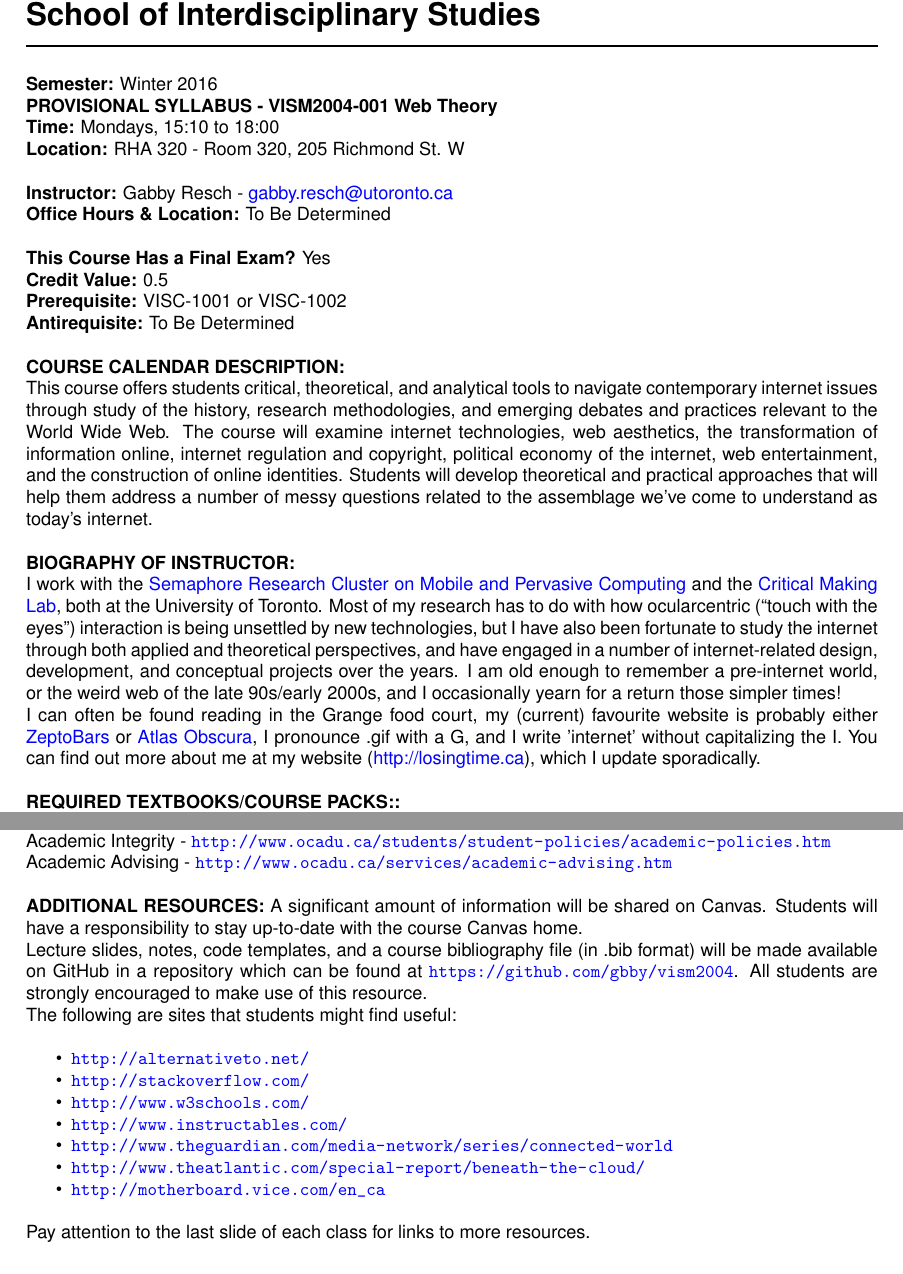
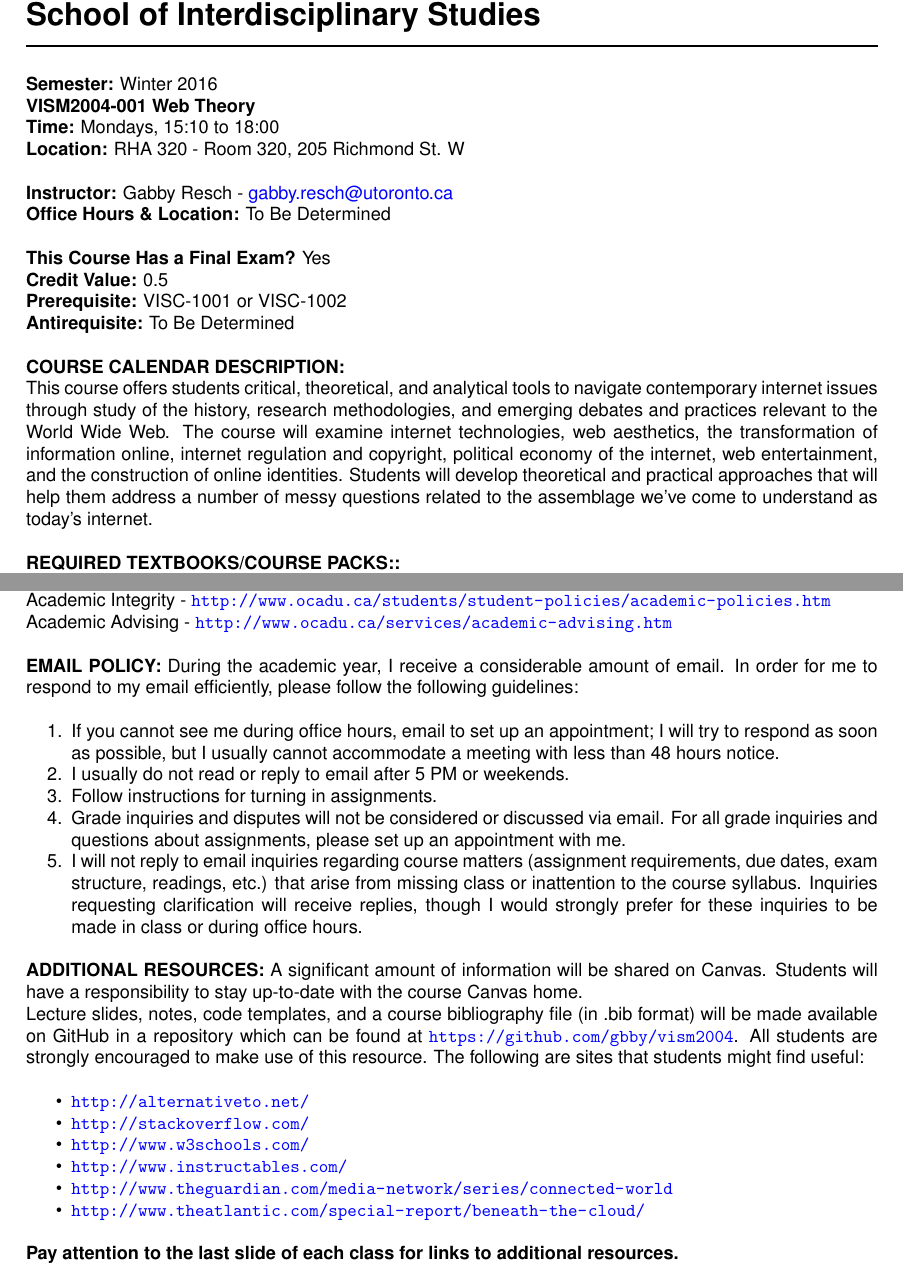
Before and after one commit to gbby/vism2004, a LaTeX document (syllabus/syllabus.tex): two parts of pages 1 and 7 of 7, joined at a grey line, cut so that both start at the same text. Compiled offline with pdfLaTeX.

Commit message:
updated syllabus

```diff
--- a/syllabus/syllabus.tex
+++ b/syllabus/syllabus.tex
@@ -33,7 +33,7 @@ School of Interdisciplinary Studies}}\newline
 \rule{\textwidth}{1pt}
 
 \textbf{Semester:} Winter 2016\\
-\textbf{PROVISIONAL SYLLABUS - VISM2004-001 Web Theory}\\
+\textbf{VISM2004-001 Web Theory}\\
 \textbf{Time:} Mondays, 15:10 to 18:00\\
 \textbf{Location:} RHA 320 - Room 320, 205 Richmond St. W
 
@@ -48,8 +48,8 @@ School of Interdisciplinary Studies}}\newline
 \textbf{COURSE CALENDAR DESCRIPTION:}\\
 This course offers students critical, theoretical, and analytical tools to navigate contemporary internet issues through study of the history, research methodologies, and emerging debates and practices relevant to the World Wide Web. The course will examine internet technologies, web aesthetics, the transformation of information online, internet regulation and copyright, political economy of the internet, web entertainment, and the construction of online identities. Students will develop theoretical and practical approaches that will help them address a number of messy questions related to the assemblage we've come to understand as today's internet.
 
-\textbf{BIOGRAPHY OF INSTRUCTOR:}\\
-I work with the \href{http://semaphore.utoronto.ca}{Semaphore Research Cluster on Mobile and Pervasive Computing} and the \href{http://criticalmaking.com}{Critical Making Lab}, both at the University of Toronto. Most of my research has to do with how ocularcentric (``touch with the eyes'') interaction is being unsettled by new technologies, but I have also been fortunate to study the internet through both applied and theoretical perspectives, and have engaged in a number of internet-related design, development, and conceptual projects over the years. I am old enough to remember a pre-internet world, or the weird web of the late 90s/early 2000s, and I occasionally yearn for a return those simpler times!\\ I can often be found reading in the Grange food court, my (current) favourite website is probably either \href{http://zeptobars.ru/en/}{ZeptoBars} or \href{http://www.atlasobscura.com/}{Atlas Obscura}, I pronounce .gif with a G, and I write 'internet' without capitalizing the I. You can find out more about me at my website (\href{http://losingtime.ca}{http://losingtime.ca}), which I update sporadically.
+%\textbf{BIOGRAPHY OF INSTRUCTOR:}\\
+%I work with the \href{http://semaphore.utoronto.ca}{Semaphore Research Cluster on Mobile and Pervasive Computing} and the \href{http://criticalmaking.com}{Critical Making Lab}, both at the University of Toronto. Most of my research has to do with how ocularcentric (``touch with the eyes'') interaction is being unsettled by new technologies, but I have also been fortunate to study the internet through both applied and theoretical perspectives, and have engaged in a number of internet-related design, development, and conceptual projects over the years. I am old enough to remember a pre-internet world, or the weird web of the late 90s/early 2000s, and I occasionally yearn for a return those simpler times!\\ I can often be found reading in the Grange food court, my (current) favourite website is probably either \href{http://zeptobars.ru/en/}{ZeptoBars} or \href{http://www.atlasobscura.com/}{Atlas Obscura}, I pronounce .gif with a G, and I write 'internet' without capitalizing the I. You can find out more about me at my website (\href{http://losingtime.ca}{http://losingtime.ca}), which I update sporadically.
 
 \textbf{REQUIRED TEXTBOOKS/COURSE PACKS::}\\
 There is no required textbook for this course. All readings will be provided on Canvas. Students are strongly encouraged to bring a laptop to class.
@@ -266,25 +266,19 @@ Health and Wellness Centre - \url{http://www.ocadu.ca/services/health-and-wellne
 Academic Integrity - \url{http://www.ocadu.ca/students/student-policies/academic-policies.htm} \\
 Academic Advising - \url{http://www.ocadu.ca/services/academic-advising.htm}
 
-%\textbf{EMAIL POLICY:}
-%During the academic year, I receive a considerable amount of email. In order for me to respond to my email efficiently, please follow the following guidelines:
-%\begin{enumerate}[nosep]
-%	\item If you cannot see me during office hours, email to set up an appointment; I will try to respond as soon as possible, but I usually cannot accommodate a meeting with less than 48 hours notice.
-%	\item I usually do not read or reply to email after 5 PM or weekends.
-%	\item Follow instructions for turning in assignments.
-%	\item Grade inquiries and disputes will not be considered or discussed via email. For all grade inquiries and questions about assignments, please set up an appointment with me.
-%	\item I will not reply to email inquiries regarding course matters (assignment requirements, due dates, exam structure, readings, etc.) that arise from missing class or inattention to the course syllabus. Inquiries requesting clarification will receive replies, though I would strongly prefer for these inquiries to be made in class or during office hours.
-%\end{enumerate}
+\textbf{EMAIL POLICY:}
+During the academic year, I receive a considerable amount of email. In order for me to respond to my email efficiently, please follow the following guidelines:
+\begin{enumerate}[nosep]
+	\item If you cannot see me during office hours, email to set up an appointment; I will try to respond as soon as possible, but I usually cannot accommodate a meeting with less than 48 hours notice.
+	\item I usually do not read or reply to email after 5 PM or weekends.
+	\item Follow instructions for turning in assignments.
+	\item Grade inquiries and disputes will not be considered or discussed via email. For all grade inquiries and questions about assignments, please set up an appointment with me.
+	\item I will not reply to email inquiries regarding course matters (assignment requirements, due dates, exam structure, readings, etc.) that arise from missing class or inattention to the course syllabus. Inquiries requesting clarification will receive replies, though I would strongly prefer for these inquiries to be made in class or during office hours.
+\end{enumerate}
 
 \textbf{ADDITIONAL RESOURCES:}
 A significant amount of information will be shared on Canvas. Students will have a responsibility to stay up-to-date with the course Canvas home.\\
-Lecture slides, notes, code templates, and a course bibliography file (in .bib format) will be made available on GitHub in a repository which can be found at \url{https://github.com/gbby/vism2004}. All students are strongly encouraged to make use of this resource.\\
-%Additional readings and resources re my methodological approach:
-%\fullcite{ratto2011critical}
-%\fullcite{rogers2013digital}
-%\fullcite{feyerabend1993against}
-% kirschenbaum, maybe
-The following are sites that students might find useful:
+Lecture slides, notes, code templates, and a course bibliography file (in .bib format) will be made available on GitHub in a repository which can be found at \url{https://github.com/gbby/vism2004}. All students are strongly encouraged to make use of this resource. The following are sites that students might find useful:
  \begin{itemize}[noitemsep,nolistsep]
  	\item \url{http://alternativeto.net/}
  	\item \url{http://stackoverflow.com/}
@@ -292,8 +286,7 @@ The following are sites that students might find useful:
  	\item \url{http://www.instructables.com/}
  	\item \url{http://www.theguardian.com/media-network/series/connected-world}
  	\item \url{http://www.theatlantic.com/special-report/beneath-the-cloud/}
- 	\item \url{http://motherboard.vice.com/en_ca}
  \end{itemize}
-Pay attention to the last slide of each class for links to more resources.
+\textbf{Pay attention to the last slide of each class for links to additional resources.}
 
 \end{document}
```
Also changed, not shown: syllabus/syllabus.pdf, syllabus/syllabus.tex (2 more changed lines).
